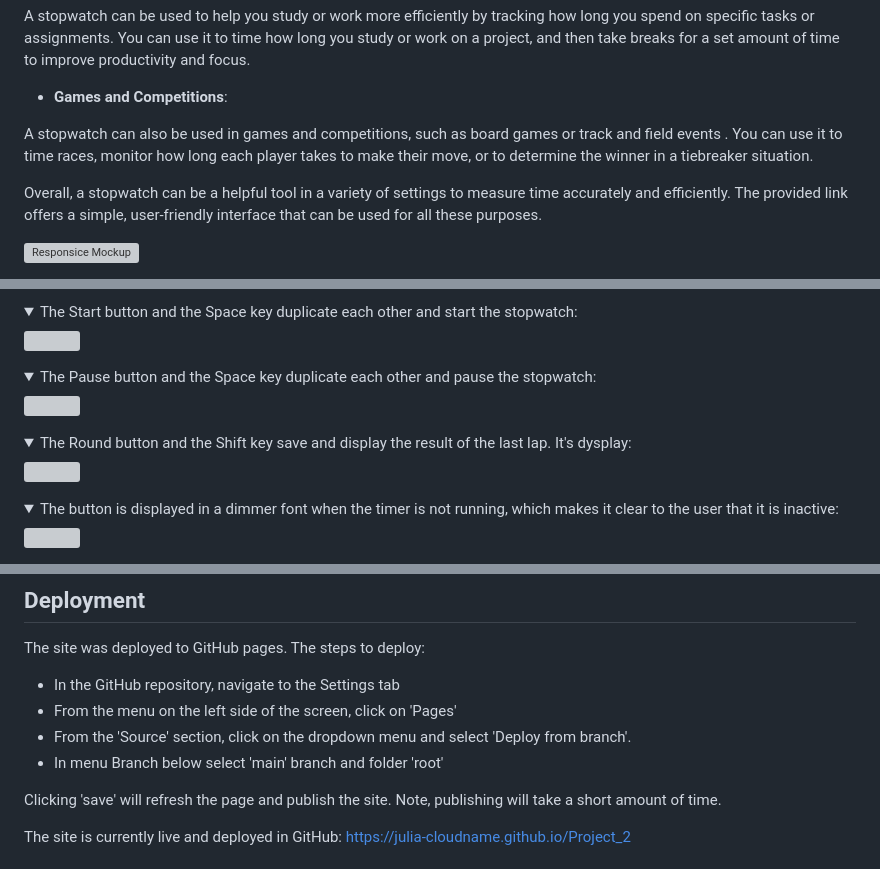
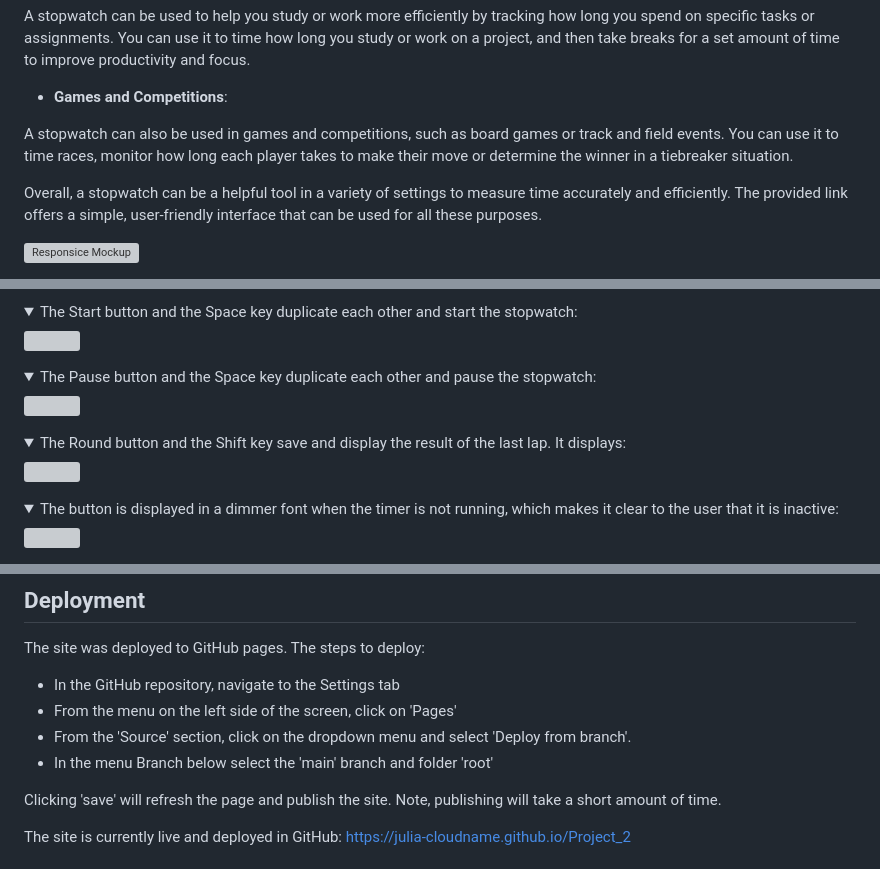
Before and after one commit to Julia-cloudname/Project_2, a Markdown page: README.md, 3 parts joined by grey strips. GitHub-like rendering; folded sections open; grey boxes are pictures that could not be loaded.

```diff
--- a/README.md
+++ b/README.md
@@ -20,7 +20,7 @@ A stopwatch can be used to help you study or work more efficiently by tracking h
 
 * <strong>Games and Competitions</strong>:
 
-A stopwatch can also be used in games and competitions, such as board games or track and field events . You can use it to time races, monitor how long each player takes to make their move, or to determine the winner in a tiebreaker situation.
+A stopwatch can also be used in games and competitions, such as board games or track and field events. You can use it to time races, monitor how long each player takes to make their move or determine the winner in a tiebreaker situation.
 
 Overall, a stopwatch can be a helpful tool in a variety of settings to measure time accurately and efficiently. The provided link offers a simple, user-friendly interface that can be used for all these purposes.
 
@@ -87,7 +87,7 @@ The Stopwatch include possibility to track time, to count and save round. The bo
 
 <img src="https://github.com/Julia-cloudname/Project_2/blob/main/assets/images/pause-button.webp"></details>
 
-<details><summary>The Round button and the Shift key save and display the result of the last lap. It's dysplay:</Summary>
+<details><summary>The Round button and the Shift key save and display the result of the last lap. It displays:</Summary>
 
 <img src="https://github.com/Julia-cloudname/Project_2/blob/main/assets/images/round-active-button.webp"></details>
 
@@ -186,7 +181,7 @@ The site was deployed to GitHub pages. The steps to deploy:
 * In the GitHub repository, navigate to the Settings tab
 * From the menu on the left side of the screen, click on 'Pages'
 * From the 'Source' section, click on the dropdown menu and select 'Deploy from branch'.
-* In menu Branch below select 'main' branch and folder 'root'
+* In the menu Branch below select the 'main' branch and folder 'root'
 
 Clicking 'save' will refresh the page and publish the site.  Note, publishing will take a short amount of time.
 
```
Also changed, not shown: other parts of README.md (+28 -33 lines).
